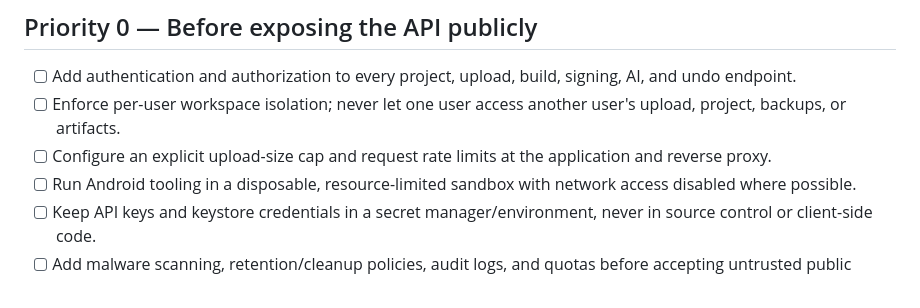
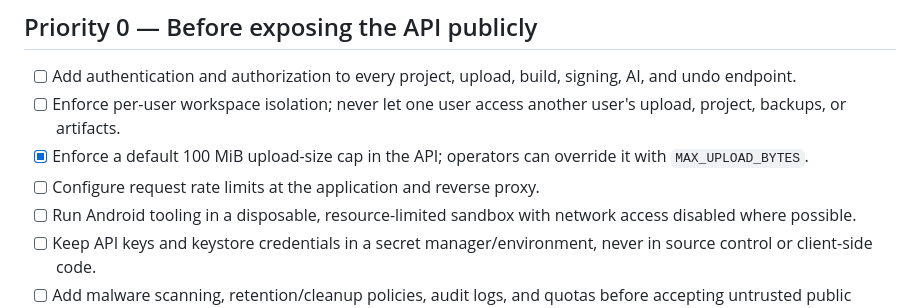
Before and after one commit to nararyajayautamagroub/apkforge-ai, a Markdown page: docs/REMAINING_WORK.md, the part around the change. Drawn GitHub-style.

Commit message:
Document enforced default upload limit

```diff
--- a/docs/REMAINING_WORK.md
+++ b/docs/REMAINING_WORK.md
@@ -12,7 +12,8 @@ This checklist separates features that currently work in the development workflo
 ## Priority 0 — Before exposing the API publicly
 - [ ] Add authentication and authorization to every project, upload, build, signing, AI, and undo endpoint.
 - [ ] Enforce per-user workspace isolation; never let one user access another user's upload, project, backups, or artifacts.
-- [ ] Configure an explicit upload-size cap and request rate limits at the application and reverse proxy.
+- [x] Enforce a default 100 MiB upload-size cap in the API; operators can override it with `MAX_UPLOAD_BYTES`.
+- [ ] Configure request rate limits at the application and reverse proxy.
 - [ ] Run Android tooling in a disposable, resource-limited sandbox with network access disabled where possible.
 - [ ] Keep API keys and keystore credentials in a secret manager/environment, never in source control or client-side code.
 - [ ] Add malware scanning, retention/cleanup policies, audit logs, and quotas before accepting untrusted public uploads.
```
